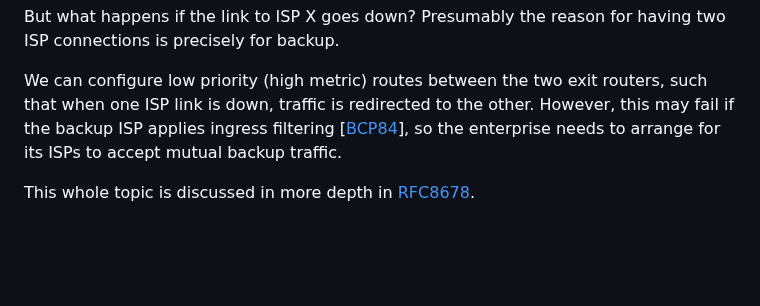
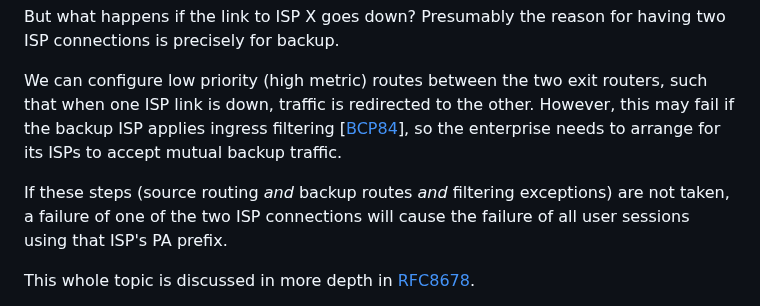
Before and after one commit to becarpenter/book6, a Markdown page: 6. Management and Operations/Multi-prefix operation.md, the part around the change. Rendered like a GitHub page; blank space fills up the shorter version.

Commit message:
Clarify impact on user sesssions

```diff
--- a/6. Management and Operations/Multi-prefix operation.md
+++ b/6. Management and Operations/Multi-prefix operation.md
@@ -18,6 +18,8 @@ But what happens if the link to ISP X goes down? Presumably the reason for havin
 
 We can configure low priority (high metric) routes between the two exit routers, such that when one ISP link is down, traffic is redirected to the other. However, this may fail if the backup ISP applies ingress filtering \[[BCP84](https://www.rfc-editor.org/info/bcp84)], so the enterprise needs to arrange for its ISPs to accept mutual backup traffic.
 
+If these steps (source routing *and* backup routes *and* filtering exceptions) are not taken, a failure of one of the two ISP connections will cause the failure of all user sessions using that ISP's PA prefix.
+
 This whole topic is discussed in more depth in [RFC8678](https://www.rfc-editor.org/info/rfc8678).
 
 The need for complex configuration is why many enterprises have not opted for multi-prefix PA-based multihoming. Instead, they have paid to obtain provider-independent (PI) IPv6 prefixes, typically /48 in length, from an Internet registry. However, this is expected to be problematic in the long term, since every such enterprise adds to the size of the Internet-wide BGP-4 routing table. This may be viable for a few thousand enterprises, but not for millions, i.e. not for small businesses or even home offices that might benefit from multihoming.
```
